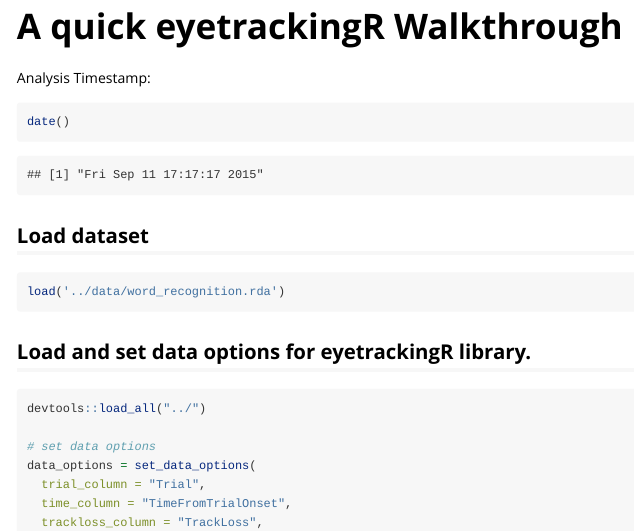
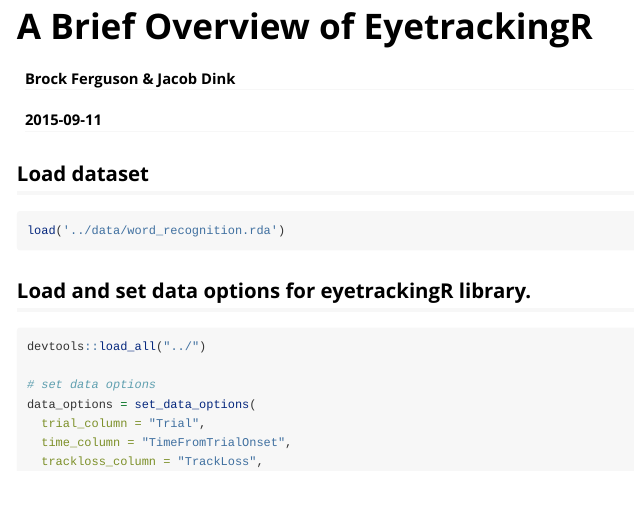
Before and after one commit to jwdink/eyetrackingR, an R Markdown document (vignettes/overview_vignette.Rmd): the page in a window 1100 px wide, from its top. Rendered offline with R 4.5, knitr and Pandoc, with nearby package versions; some code elsewhere in the file could not run offline; long lines of code are wrapped; common packages that the code uses without loading them are loaded.

Commit message:
vignette tweak

````diff
--- a/vignettes/quick_vignette.Rmd
+++ b/vignettes/overview_vignette.Rmd
@@ -1,3 +1,9 @@
 ---
-title: "A quick eyetrackingR Walkthrough"
-output:
+title: "A Brief Overview of EyetrackingR"
+author: "Brock Ferguson & Jacob Dink"
+date: "`r Sys.Date()`"
+output: rmarkdown::html_vignette
+vignette: >
+  %\VignetteIndexEntry{Vignette Title}
+  %\VignetteEngine{knitr::rmarkdown}
+  %\VignetteEncoding{UTF-8}
@@ -8,9 +10,4 @@ output:
 ---
-
-Analysis Timestamp:
-```{r}
-date()
-```
 
 ## Load dataset
 
````
Also changed, not shown: vignettes/overview_vignette.Rmd (4 more changed lines), 1 other file.
